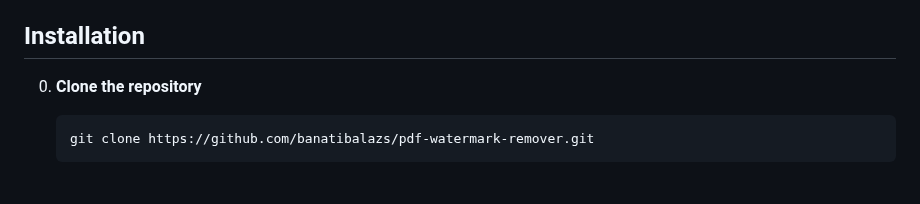
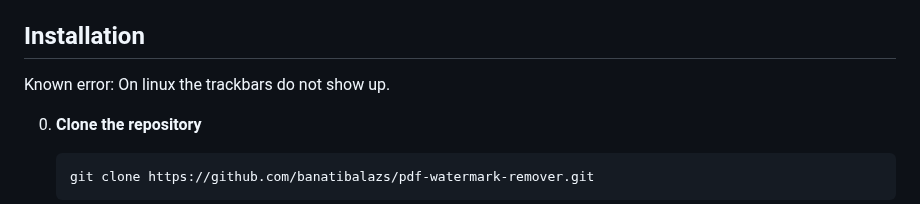
Before and after one commit to banatibalazs/pdf-watermark-remover, a Markdown page: README.md, the part around the change. GitHub-like rendering; blank space fills up the shorter version.

```diff
--- a/README.md
+++ b/README.md
@@ -48,6 +48,8 @@ The script requires the following Python libraries:
 - `tqdm`: Used for displaying progress bars in the console.
 
 ## Installation
+
+Known error: On linux the trackbars do not show up.
 
 0. **Clone the repository**
 
```
